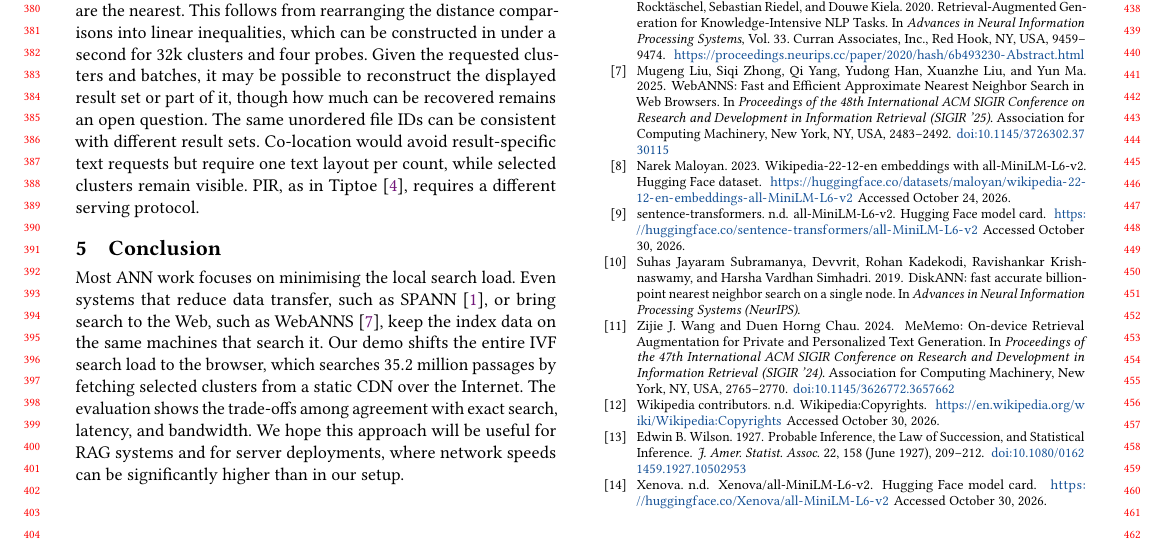
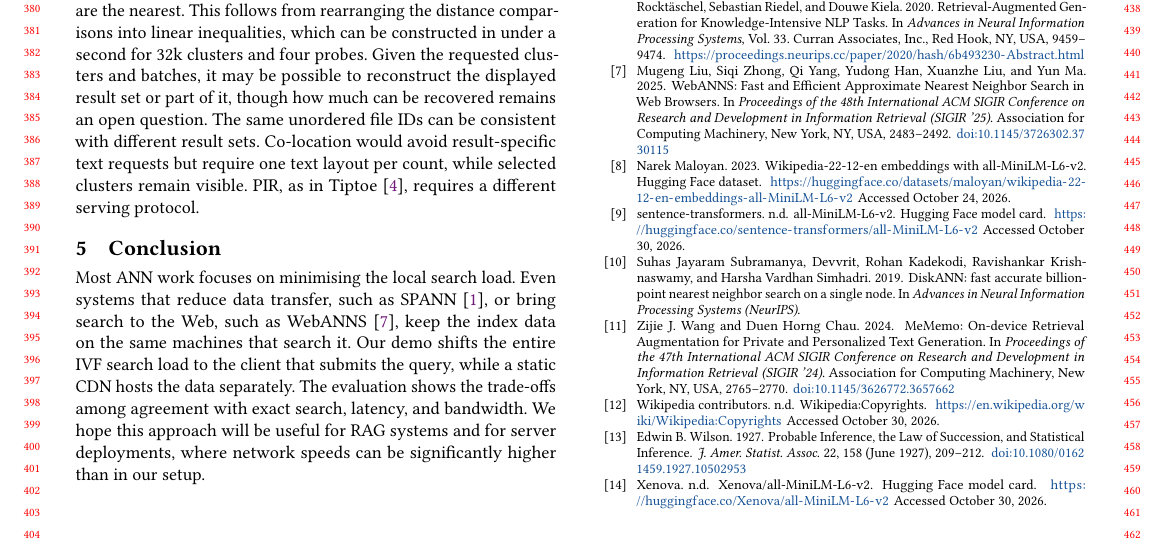
Before and after one commit to DavidDenisov/ANN-on-the-Web, a LaTeX paper (paper/main.tex): part of page 4 of 4, cut so that both start at the same text. Compiled offline with pdfLaTeX.

Commit message:
Clarify client search and separate data hosting

```diff
--- a/paper/main.tex
+++ b/paper/main.tex
@@ -196,7 +196,7 @@ The timings cover controlled workloads and one live question. Latency across div
 The open-source client processes query text and embeddings locally. Model and runtime assets load from Hugging Face and jsDelivr. A host, CDN or network observer may link IP addresses and timing to the IDs of requested clusters and text batches. With known centroids, the requested clusters immediately define the region of query embeddings for which those centroids are the nearest. This follows from rearranging the distance comparisons into linear inequalities, which can be constructed in under a second for 32k clusters and four probes. Given the requested clusters and batches, it may be possible to reconstruct the displayed result set or part of it, though how much can be recovered remains an open question. The same unordered file IDs can be consistent with different result sets. Co-location would avoid result-specific text requests but require one text layout per count, while selected clusters remain visible. PIR, as in Tiptoe~\cite{Tiptoe}, requires a different serving protocol.
 
 \section{Conclusion}
-Most ANN work focuses on minimising the local search load. Even systems that reduce data transfer, such as SPANN~\cite{spann}, or bring search to the Web, such as WebANNS~\cite{WebANNS}, keep the index data on the same machines that search it. Our demo shifts the entire IVF search load to the browser, which searches $35.2$ million passages by fetching selected clusters from a static CDN over the Internet. The evaluation shows the trade-offs among agreement with exact search, latency, and bandwidth. We hope this approach will be useful for RAG systems and for server deployments, where network speeds can be significantly higher than in our setup.
+Most ANN work focuses on minimising the local search load. Even systems that reduce data transfer, such as SPANN~\cite{spann}, or bring search to the Web, such as WebANNS~\cite{WebANNS}, keep the index data on the same machines that search it. Our demo shifts the entire IVF search load to the client that submits the query, while a static CDN hosts the data separately. The evaluation shows the trade-offs among agreement with exact search, latency, and bandwidth. We hope this approach will be useful for RAG systems and for server deployments, where network speeds can be significantly higher than in our setup.
 
 \Needspace{18\baselineskip}
 \section{Ethical use of data}
```
Also changed, not shown: paper/main.pdf.
